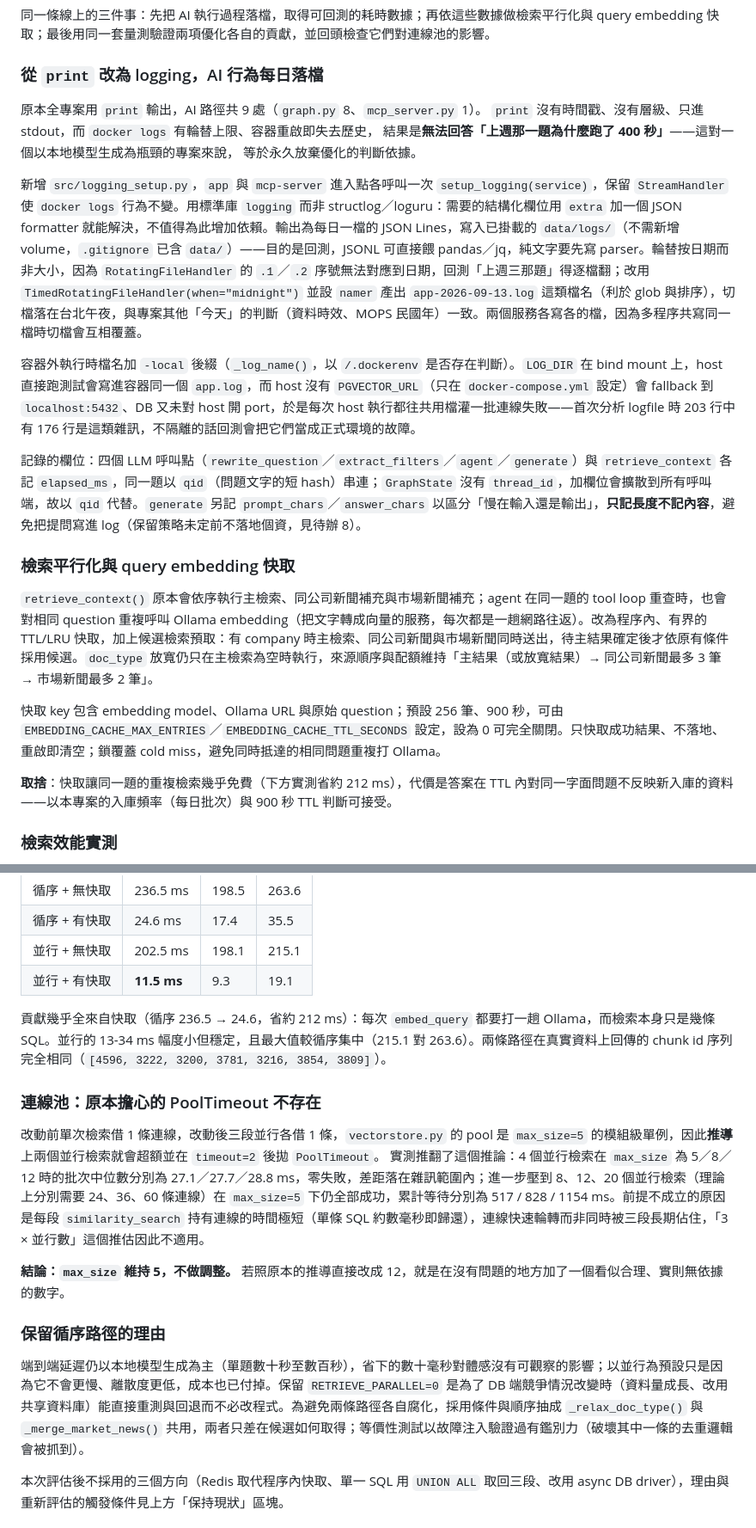
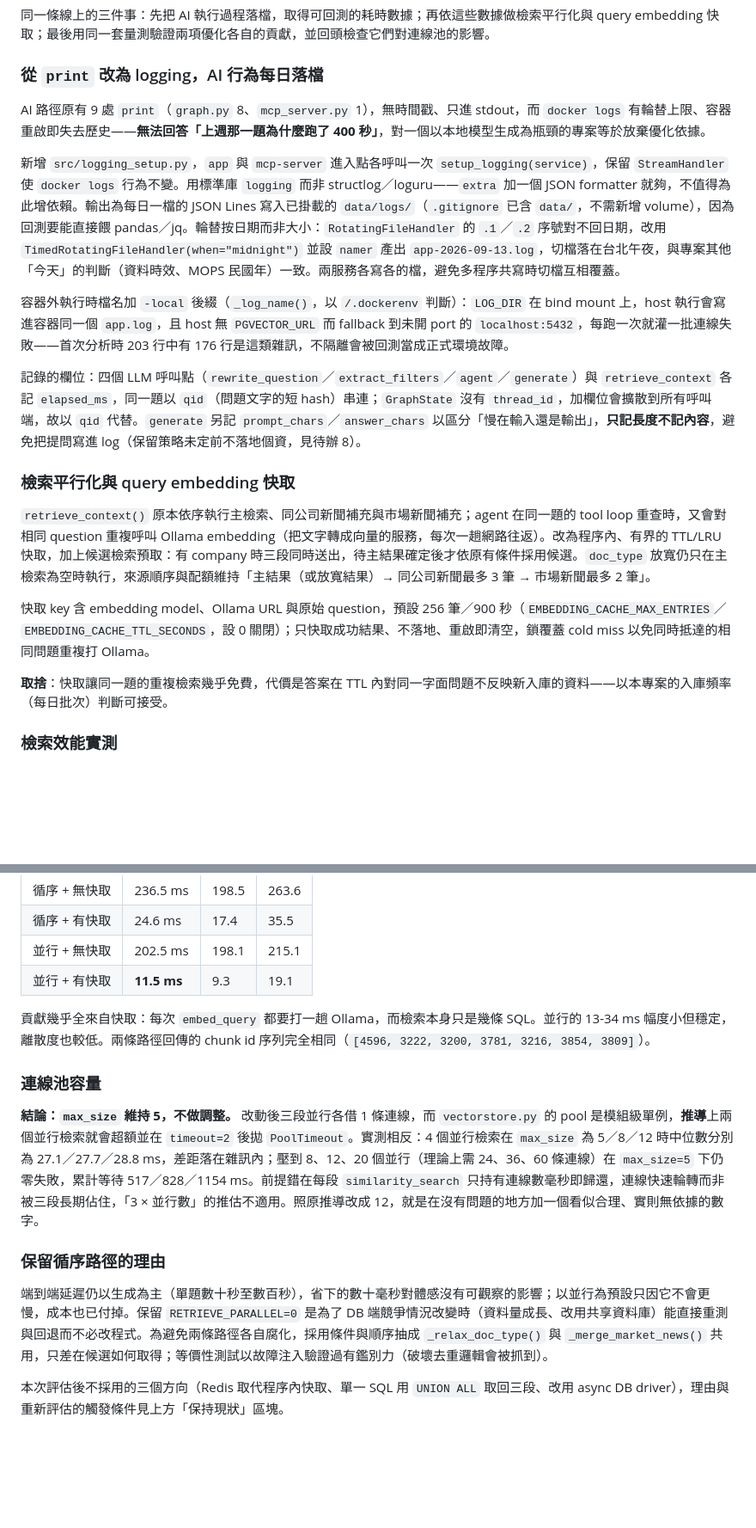
Before and after one commit to thelilywang/finance-ai-assistant, a Markdown page: docs/MAINTENANCE_LOG.md, 2 parts joined by grey strips. Shown at 86% size. GitHub-like rendering; blank space fills up the shorter version.

Commit message:
docs(skill): add cross-section duplication rules to maintenance-log
The 09-13 entry still read as padded after two condensing passes, but its
line and total character counts were already below the 09-09 exemplar.
Measuring prose only (excluding table rows) showed why: tables take lines
without adding reading load, so a section can be shorter overall yet
heavier to read. Record that method, with 09-09's 2,942 prose characters
as the reference ceiling.

What the passes kept missing was the same fact stated once in each of two
subsections, which reads as reasonable while writing either one and only
shows up end to end. Add a narrative rule for it next to the existing
within-subsection rule, naming the three observed forms: a measured
property repeated in both the benchmark and the conclusion, a background
fact reused as two different justifications, and a trade-off paragraph
forward-referencing a figure the table is about to give. Note that these
are word-level, so line count often stays flat while prose shrinks.

Apply the rules to the 09-13 entry: prose drops from 3,122 to 2,750
characters with every decision, trade-off, refuted hypothesis and
measured figure intact.

```diff
--- a/docs/MAINTENANCE_LOG.md
+++ b/docs/MAINTENANCE_LOG.md
@@ -319,24 +319,21 @@ rewrite_question → extract_filters → agent ⇄ tools → assemble → (gener
 
 ### 從 `print` 改為 logging，AI 行為每日落檔
 
-原本全專案用 `print` 輸出，AI 路徑共 9 處（`graph.py` 8、`mcp_server.py` 1）。
-`print` 沒有時間戳、沒有層級、只進 stdout，而 `docker logs` 有輪替上限、容器重啟即失去歷史，
-結果是**無法回答「上週那一題為什麼跑了 400 秒」**——這對一個以本地模型生成為瓶頸的專案來說，
-等於永久放棄優化的判斷依據。
+AI 路徑原有 9 處 `print`（`graph.py` 8、`mcp_server.py` 1），無時間戳、只進 stdout，而 `docker logs` 有輪替上限、容器重啟即失去歷史——**無法回答「上週那一題為什麼跑了 400 秒」**，對一個以本地模型生成為瓶頸的專案等於放棄優化依據。
 
-新增 `src/logging_setup.py`，`app` 與 `mcp-server` 進入點各呼叫一次 `setup_logging(service)`，保留 `StreamHandler` 使 `docker logs` 行為不變。用標準庫 `logging` 而非 structlog／loguru：需要的結構化欄位用 `extra` 加一個 JSON formatter 就能解決，不值得為此增加依賴。輸出為每日一檔的 JSON Lines，寫入已掛載的 `data/logs/`（不需新增 volume，`.gitignore` 已含 `data/`）——目的是回測，JSONL 可直接餵 pandas／jq，純文字要先寫 parser。輪替按日期而非大小，因為 `RotatingFileHandler` 的 `.1`／`.2` 序號無法對應到日期，回測「上週三那題」得逐檔翻；改用 `TimedRotatingFileHandler(when="midnight")` 並設 `namer` 產出 `app-2026-09-13.log` 這類檔名（利於 glob 與排序），切檔落在台北午夜，與專案其他「今天」的判斷（資料時效、MOPS 民國年）一致。兩個服務各寫各的檔，因為多程序共寫同一檔時切檔會互相覆蓋。
+新增 `src/logging_setup.py`，`app` 與 `mcp-server` 進入點各呼叫一次 `setup_logging(service)`，保留 `StreamHandler` 使 `docker logs` 行為不變。用標準庫 `logging` 而非 structlog／loguru——`extra` 加一個 JSON formatter 就夠，不值得為此增依賴。輸出為每日一檔的 JSON Lines 寫入已掛載的 `data/logs/`（`.gitignore` 已含 `data/`，不需新增 volume），因為回測要能直接餵 pandas／jq。輪替按日期而非大小：`RotatingFileHandler` 的 `.1`／`.2` 序號對不回日期，改用 `TimedRotatingFileHandler(when="midnight")` 並設 `namer` 產出 `app-2026-09-13.log`，切檔落在台北午夜，與專案其他「今天」的判斷（資料時效、MOPS 民國年）一致。兩服務各寫各的檔，避免多程序共寫時切檔互相覆蓋。
 
-容器外執行時檔名加 `-local` 後綴（`_log_name()`，以 `/.dockerenv` 是否存在判斷）。`LOG_DIR` 在 bind mount 上，host 直接跑測試會寫進容器同一個 `app.log`，而 host 沒有 `PGVECTOR_URL`（只在 `docker-compose.yml` 設定）會 fallback 到 `localhost:5432`、DB 又未對 host 開 port，於是每次 host 執行都往共用檔灌一批連線失敗——首次分析 logfile 時 203 行中有 176 行是這類雜訊，不隔離的話回測會把它們當成正式環境的故障。
+容器外執行時檔名加 `-local` 後綴（`_log_name()`，以 `/.dockerenv` 判斷）：`LOG_DIR` 在 bind mount 上，host 執行會寫進容器同一個 `app.log`，且 host 無 `PGVECTOR_URL` 而 fallback 到未開 port 的 `localhost:5432`，每跑一次就灌一批連線失敗——首次分析時 203 行中有 176 行是這類雜訊，不隔離會被回測當成正式環境故障。
 
 記錄的欄位：四個 LLM 呼叫點（`rewrite_question`／`extract_filters`／`agent`／`generate`）與 `retrieve_context` 各記 `elapsed_ms`，同一題以 `qid`（問題文字的短 hash）串連；`GraphState` 沒有 `thread_id`，加欄位會擴散到所有呼叫端，故以 `qid` 代替。`generate` 另記 `prompt_chars`／`answer_chars` 以區分「慢在輸入還是輸出」，**只記長度不記內容**，避免把提問寫進 log（保留策略未定前不落地個資，見待辦 8）。
 
 ### 檢索平行化與 query embedding 快取
 
-`retrieve_context()` 原本會依序執行主檢索、同公司新聞補充與市場新聞補充；agent 在同一題的 tool loop 重查時，也會對相同 question 重複呼叫 Ollama embedding（把文字轉成向量的服務，每次都是一趟網路往返）。改為程序內、有界的 TTL/LRU 快取，加上候選檢索預取：有 company 時主檢索、同公司新聞與市場新聞同時送出，待主結果確定後才依原有條件採用候選。`doc_type` 放寬仍只在主檢索為空時執行，來源順序與配額維持「主結果（或放寬結果）→ 同公司新聞最多 3 筆 → 市場新聞最多 2 筆」。
+`retrieve_context()` 原本依序執行主檢索、同公司新聞補充與市場新聞補充；agent 在同一題的 tool loop 重查時，又會對相同 question 重複呼叫 Ollama embedding（把文字轉成向量的服務，每次一趟網路往返）。改為程序內、有界的 TTL/LRU 快取，加上候選檢索預取：有 company 時三段同時送出，待主結果確定後才依原有條件採用候選。`doc_type` 放寬仍只在主檢索為空時執行，來源順序與配額維持「主結果（或放寬結果）→ 同公司新聞最多 3 筆 → 市場新聞最多 2 筆」。
 
-快取 key 包含 embedding model、Ollama URL 與原始 question；預設 256 筆、900 秒，可由 `EMBEDDING_CACHE_MAX_ENTRIES`／`EMBEDDING_CACHE_TTL_SECONDS` 設定，設為 0 可完全關閉。只快取成功結果、不落地、重啟即清空；鎖覆蓋 cold miss，避免同時抵達的相同問題重複打 Ollama。
+快取 key 含 embedding model、Ollama URL 與原始 question，預設 256 筆／900 秒（`EMBEDDING_CACHE_MAX_ENTRIES`／`EMBEDDING_CACHE_TTL_SECONDS`，設 0 關閉）；只快取成功結果、不落地、重啟即清空，鎖覆蓋 cold miss 以免同時抵達的相同問題重複打 Ollama。
 
-**取捨**：快取讓同一題的重複檢索幾乎免費（下方實測省約 212 ms），代價是答案在 TTL 內對同一字面問題不反映新入庫的資料——以本專案的入庫頻率（每日批次）與 900 秒 TTL 判斷可接受。
+**取捨**：快取讓同一題的重複檢索幾乎免費，代價是答案在 TTL 內對同一字面問題不反映新入庫的資料——以本專案的入庫頻率（每日批次）判斷可接受。
 
 ### 檢索效能實測
 
@@ -349,19 +346,15 @@ rewrite_question → extract_filters → agent ⇄ tools → assemble → (gener
 | 並行 + 無快取 | 202.5 ms | 198.1 | 215.1 |
 | 並行 + 有快取 | **11.5 ms** | 9.3 | 19.1 |
 
-貢獻幾乎全來自快取（循序 236.5 → 24.6，省約 212 ms）：每次 `embed_query` 都要打一趟 Ollama，而檢索本身只是幾條 SQL。並行的 13-34 ms 幅度小但穩定，且最大值較循序集中（215.1 對 263.6）。兩條路徑在真實資料上回傳的 chunk id 序列完全相同（`[4596, 3222, 3200, 3781, 3216, 3854, 3809]`）。
+貢獻幾乎全來自快取：每次 `embed_query` 都要打一趟 Ollama，而檢索本身只是幾條 SQL。並行的 13-34 ms 幅度小但穩定，離散度也較低。兩條路徑回傳的 chunk id 序列完全相同（`[4596, 3222, 3200, 3781, 3216, 3854, 3809]`）。
 
-### 連線池：原本擔心的 PoolTimeout 不存在
+### 連線池容量
 
-改動前單次檢索借 1 條連線，改動後三段並行各借 1 條，`vectorstore.py` 的 pool 是 `max_size=5`
-的模組級單例，因此**推導**上兩個並行檢索就會超額並在 `timeout=2` 後拋 `PoolTimeout`。
-實測推翻了這個推論：4 個並行檢索在 `max_size` 為 5／8／12 時的批次中位數分別為 27.1／27.7／28.8 ms，零失敗，差距落在雜訊範圍內；進一步壓到 8、12、20 個並行檢索（理論上分別需要 24、36、60 條連線）在 `max_size=5` 下仍全部成功，累計等待分別為 517 / 828 / 1154 ms。前提不成立的原因是每段 `similarity_search` 持有連線的時間極短（單條 SQL 約數毫秒即歸還），連線快速輪轉而非同時被三段長期佔住，「3 × 並行數」這個推估因此不適用。
-
-**結論：`max_size` 維持 5，不做調整。** 若照原本的推導直接改成 12，就是在沒有問題的地方加了一個看似合理、實則無依據的數字。
+**結論：`max_size` 維持 5，不做調整。** 改動後三段並行各借 1 條連線，而 `vectorstore.py` 的 pool 是模組級單例，**推導**上兩個並行檢索就會超額並在 `timeout=2` 後拋 `PoolTimeout`。實測相反：4 個並行檢索在 `max_size` 為 5／8／12 時中位數分別為 27.1／27.7／28.8 ms，差距落在雜訊內；壓到 8、12、20 個並行（理論上需 24、36、60 條連線）在 `max_size=5` 下仍零失敗，累計等待 517／828／1154 ms。前提錯在每段 `similarity_search` 只持有連線數毫秒即歸還，連線快速輪轉而非被三段長期佔住，「3 × 並行數」的推估不適用。照原推導改成 12，就是在沒有問題的地方加一個看似合理、實則無依據的數字。
 
 ### 保留循序路徑的理由
 
-端到端延遲仍以本地模型生成為主（單題數十秒至數百秒），省下的數十毫秒對體感沒有可觀察的影響；以並行為預設只是因為它不會更慢、離散度更低，成本也已付掉。保留 `RETRIEVE_PARALLEL=0` 是為了 DB 端競爭情況改變時（資料量成長、改用共享資料庫）能直接重測與回退而不必改程式。為避免兩條路徑各自腐化，採用條件與順序抽成 `_relax_doc_type()` 與 `_merge_market_news()` 共用，兩者只差在候選如何取得；等價性測試以故障注入驗證過有鑑別力（破壞其中一條的去重邏輯會被抓到）。
+端到端延遲仍以生成為主（單題數十秒至數百秒），省下的數十毫秒對體感沒有可觀察的影響；以並行為預設只因它不會更慢，成本也已付掉。保留 `RETRIEVE_PARALLEL=0` 是為了 DB 端競爭情況改變時（資料量成長、改用共享資料庫）能直接重測與回退而不必改程式。為避免兩條路徑各自腐化，採用條件與順序抽成 `_relax_doc_type()` 與 `_merge_market_news()` 共用，只差在候選如何取得；等價性測試以故障注入驗證過有鑑別力（破壞去重邏輯會被抓到）。
 
 本次評估後不採用的三個方向（Redis 取代程序內快取、單一 SQL 用 `UNION ALL` 取回三段、改用 async DB driver），理由與重新評估的觸發條件見上方「保持現狀」區塊。
 
```
Also changed, not shown: 1 other file.
